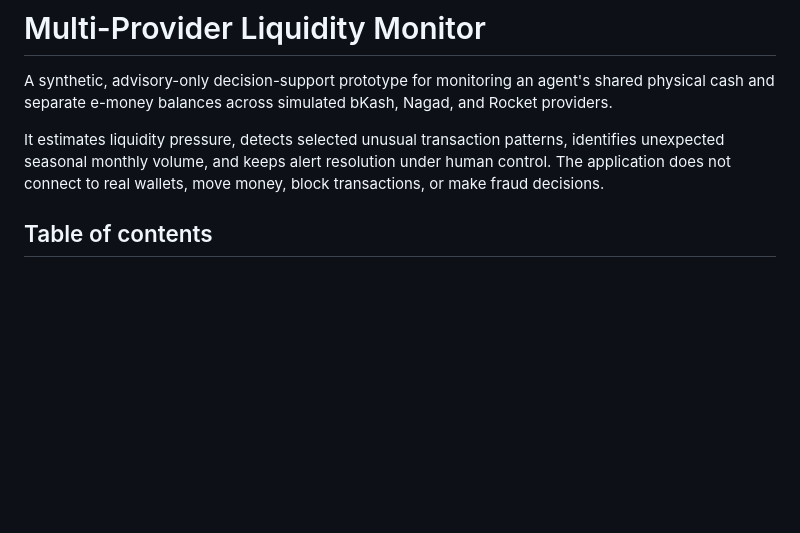
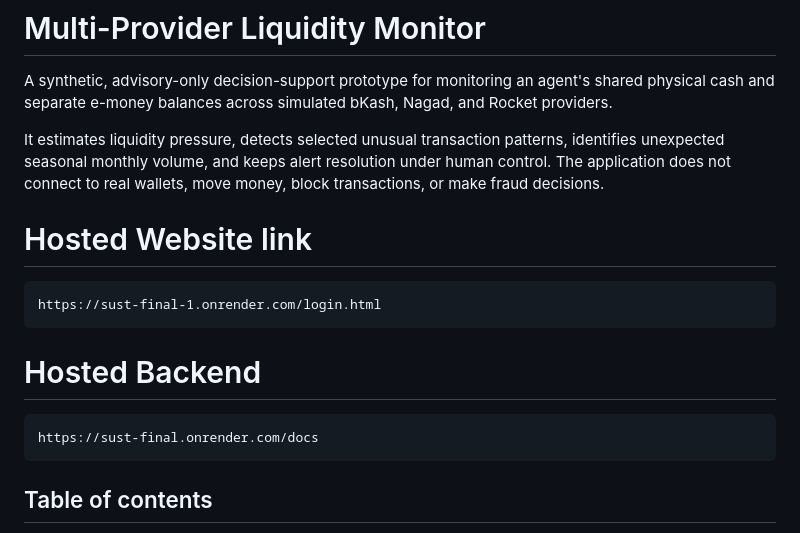
Before and after one commit to abdullaalshahariar/SUST_final, a Markdown page: README.md, the part around one of its changes. GitHub-like rendering; blank space fills up the shorter version.

````diff
--- a/README.md
+++ b/README.md
@@ -3,6 +3,15 @@
 A synthetic, advisory-only decision-support prototype for monitoring an agent's shared physical cash and separate e-money balances across simulated bKash, Nagad, and Rocket providers.
 
 It estimates liquidity pressure, detects selected unusual transaction patterns, identifies unexpected seasonal monthly volume, and keeps alert resolution under human control. The application does not connect to real wallets, move money, block transactions, or make fraud decisions.
+
+# Hosted Website link
+```
+https://sust-final-1.onrender.com/login.html
+```
+# Hosted Backend
+```
+https://sust-final.onrender.com/docs
+```
 
 ## Table of contents
 
````
Also changed, not shown: other parts of README.md (+60 -1 lines).
